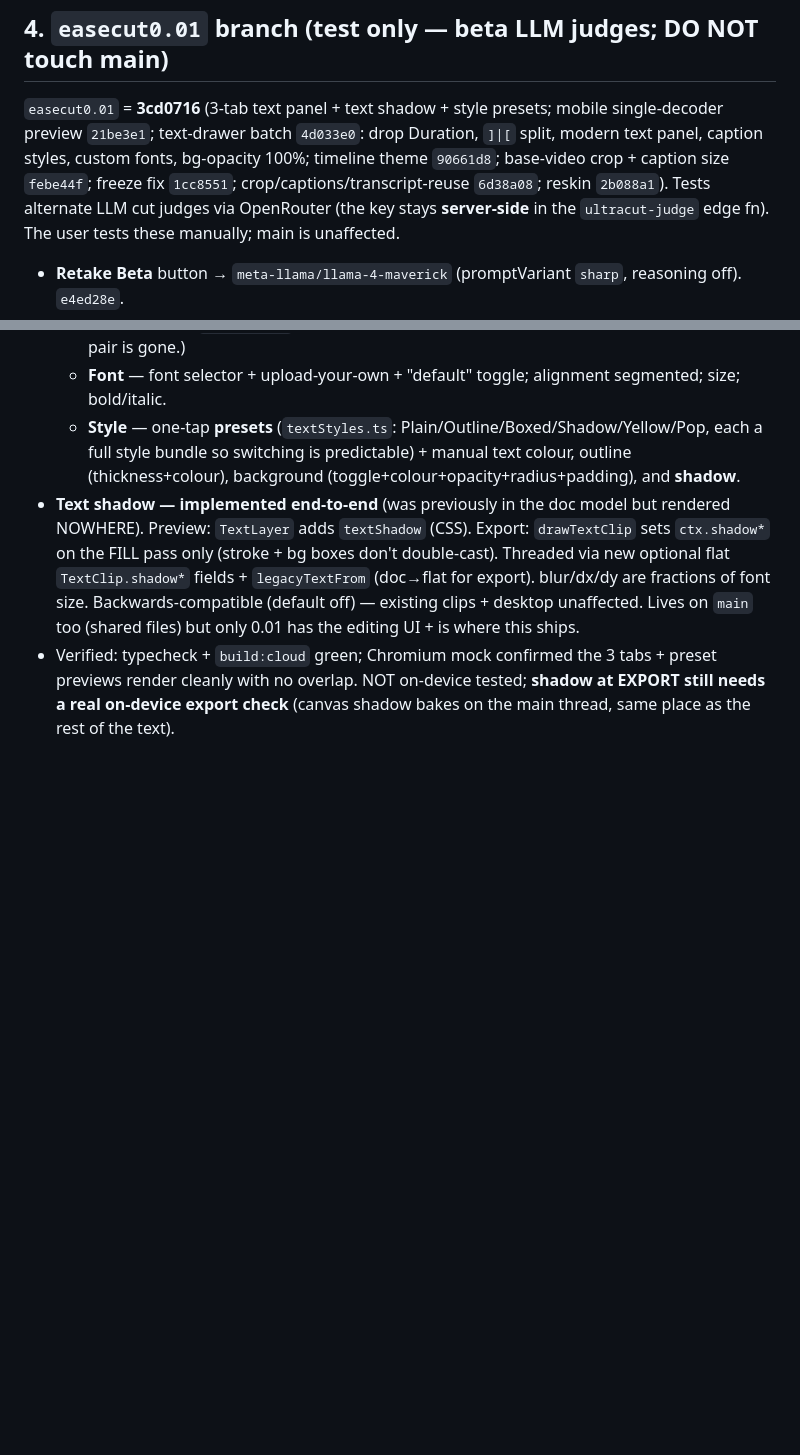
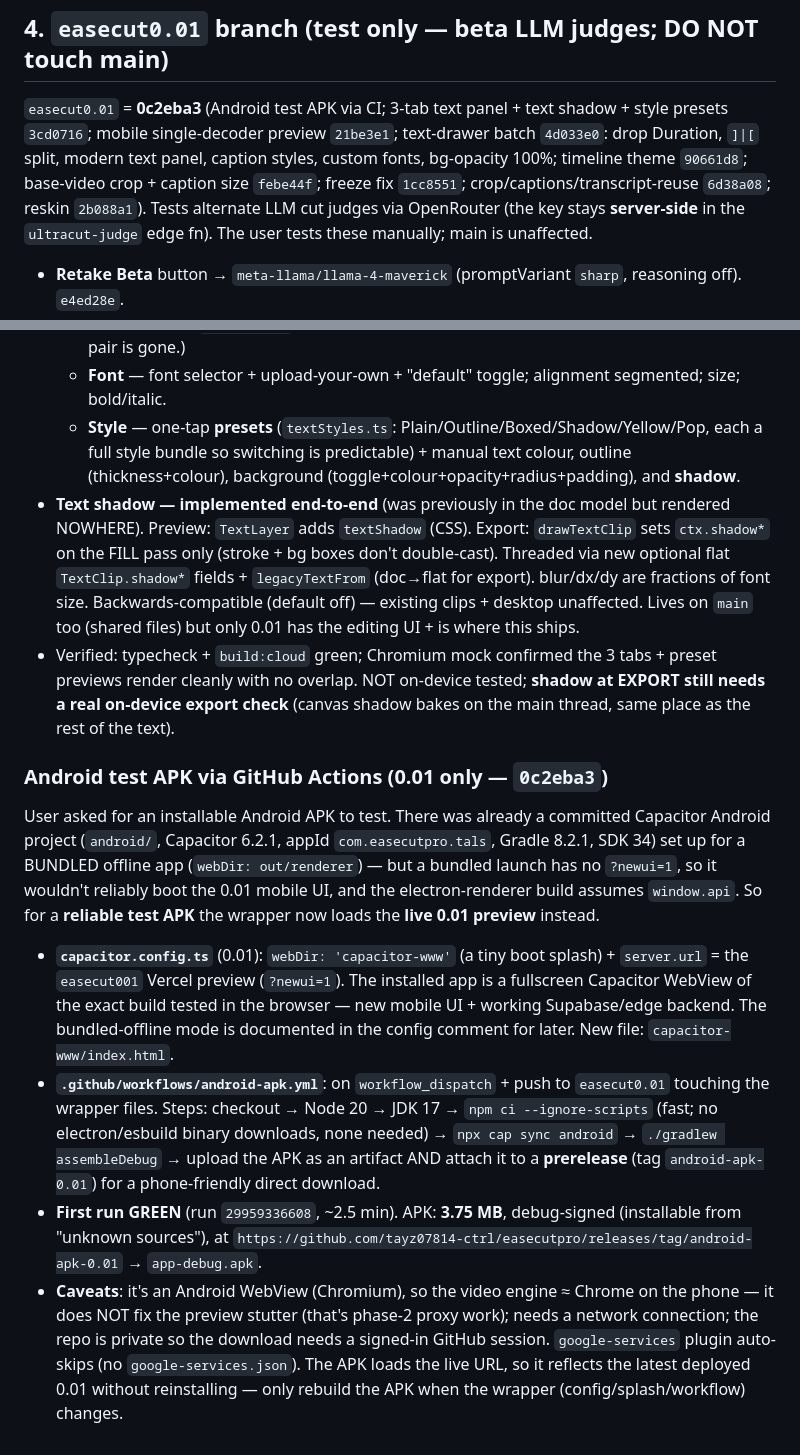
Before and after one commit to tayz07814-ctrl/easecutpro, a Markdown page: HANDOFF-CLOUD.md, 2 parts joined by grey strips. GitHub-like rendering; blank space fills up the shorter version.

Commit message:
HANDOFF-CLOUD §4: Android test APK via GitHub Actions (0c2eba3)

```diff
--- a/HANDOFF-CLOUD.md
+++ b/HANDOFF-CLOUD.md
@@ -51,7 +51,7 @@ the device**; only the extracted 16 kHz mono audio (WAV) is uploaded to the STT
 - If re-attempting the iOS silent-export fix: **cloud-only** (`IS_CLOUD` gate), never in shared `localExport`.
 
 ## 4. `easecut0.01` branch (test only — beta LLM judges; DO NOT touch main)
-`easecut0.01` = **3cd0716** (3-tab text panel + text shadow + style presets; mobile single-decoder preview `21be3e1`; text-drawer batch `4d033e0`: drop Duration, `]|[` split, modern text panel, caption styles, custom fonts, bg-opacity 100%; timeline theme `90661d8`; base-video crop + caption size `febe44f`; freeze fix `1cc8551`; crop/captions/transcript-reuse `6d38a08`; reskin `2b088a1`). Tests alternate
+`easecut0.01` = **0c2eba3** (Android test APK via CI; 3-tab text panel + text shadow + style presets `3cd0716`; mobile single-decoder preview `21be3e1`; text-drawer batch `4d033e0`: drop Duration, `]|[` split, modern text panel, caption styles, custom fonts, bg-opacity 100%; timeline theme `90661d8`; base-video crop + caption size `febe44f`; freeze fix `1cc8551`; crop/captions/transcript-reuse `6d38a08`; reskin `2b088a1`). Tests alternate
 LLM cut judges via OpenRouter (the key stays
 **server-side** in the `ultracut-judge` edge fn). The user tests these manually; main is unaffected.
 - **Retake Beta** button → `meta-llama/llama-4-maverick` (promptVariant `sharp`, reasoning off). `e4ed28e`.
@@ -279,3 +279,26 @@ anything; the panel was "bulky and all over the place"; the length control overl
 - Verified: typecheck + `build:cloud` green; Chromium mock confirmed the 3 tabs + preset previews render
   cleanly with no overlap. NOT on-device tested; **shadow at EXPORT still needs a real on-device export
   check** (canvas shadow bakes on the main thread, same place as the rest of the text).
+
+### Android test APK via GitHub Actions (0.01 only — `0c2eba3`)
+User asked for an installable Android APK to test. There was already a committed Capacitor Android project
+(`android/`, Capacitor 6.2.1, appId `com.easecutpro.tals`, Gradle 8.2.1, SDK 34) set up for a BUNDLED
+offline app (`webDir: out/renderer`) — but a bundled launch has no `?newui=1`, so it wouldn't reliably boot
+the 0.01 mobile UI, and the electron-renderer build assumes `window.api`. So for a **reliable test APK** the
+wrapper now loads the **live 0.01 preview** instead.
+- **`capacitor.config.ts`** (0.01): `webDir: 'capacitor-www'` (a tiny boot splash) + `server.url` = the
+  `easecut001` Vercel preview (`?newui=1`). The installed app is a fullscreen Capacitor WebView of the exact
+  build tested in the browser — new mobile UI + working Supabase/edge backend. The bundled-offline mode is
+  documented in the config comment for later. New file: `capacitor-www/index.html`.
+- **`.github/workflows/android-apk.yml`**: on `workflow_dispatch` + push to `easecut0.01` touching the
+  wrapper files. Steps: checkout → Node 20 → JDK 17 → `npm ci --ignore-scripts` (fast; no electron/esbuild
+  binary downloads, none needed) → `npx cap sync android` → `./gradlew assembleDebug` → upload the APK as an
+  artifact AND attach it to a **prerelease** (tag `android-apk-0.01`) for a phone-friendly direct download.
+- **First run GREEN** (run `29959336608`, ~2.5 min). APK: **3.75 MB**, debug-signed (installable from
+  "unknown sources"), at
+  `https://github.com/tayz07814-ctrl/easecutpro/releases/tag/android-apk-0.01` → `app-debug.apk`.
+- **Caveats**: it's an Android WebView (Chromium), so the video engine ≈ Chrome on the phone — it does NOT
+  fix the preview stutter (that's phase-2 proxy work); needs a network connection; the repo is private so
+  the download needs a signed-in GitHub session. `google-services` plugin auto-skips (no `google-services.json`).
+  The APK loads the live URL, so it reflects the latest deployed 0.01 without reinstalling — only rebuild the
+  APK when the wrapper (config/splash/workflow) changes.
```
